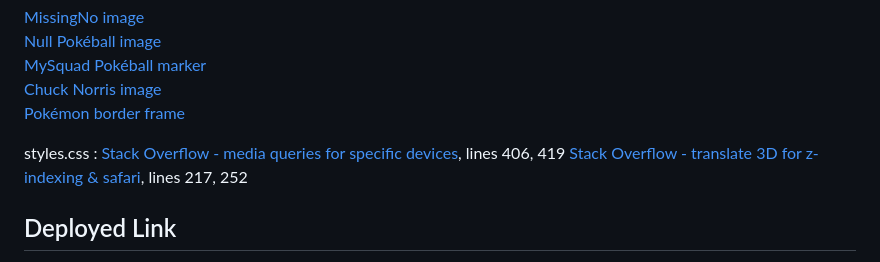
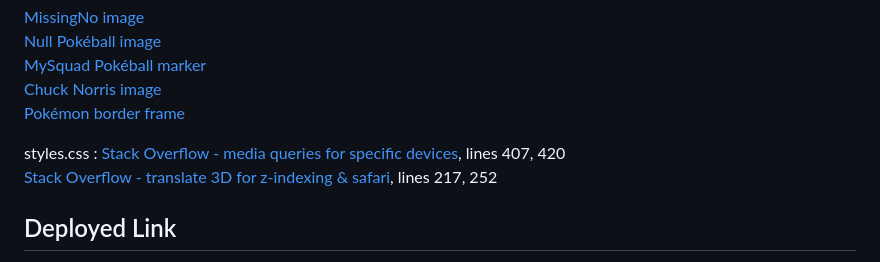
Before and after one commit to mintyry/DEXPERIENCE, a Markdown page: README.md, the part around the change. Drawn GitHub-style.

Commit message:
edited readmne credits

```diff
--- a/README.md
+++ b/README.md
@@ -114,7 +114,7 @@ Third-party Assets:
 [Pokémon border frame](https://github.com/luttje/css-pokemon-gameboy/blob/main/src/images/frame-hd.png)
 
 styles.css :
-[Stack Overflow - media queries for specific devices](https://stackoverflow.com/questions/14381556/css3-media-queries-to-target-specific-device), lines 406, 419
+[Stack Overflow - media queries for specific devices](https://stackoverflow.com/questions/14381556/css3-media-queries-to-target-specific-device), lines 407, 420
 [Stack Overflow - translate 3D for z-indexing & safari](https://stackoverflow.com/questions/40895387/z-index-not-working-on-safari-fine-on-firefox-and-chrome), lines 217, 252
 
 ## Deployed Link
```
